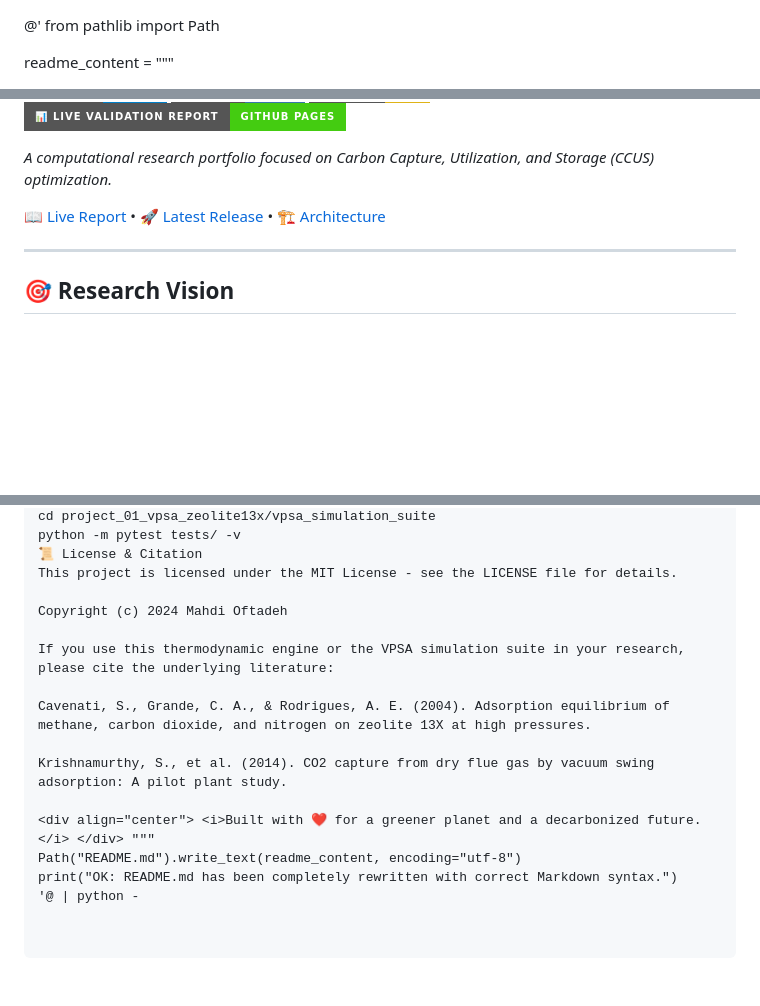
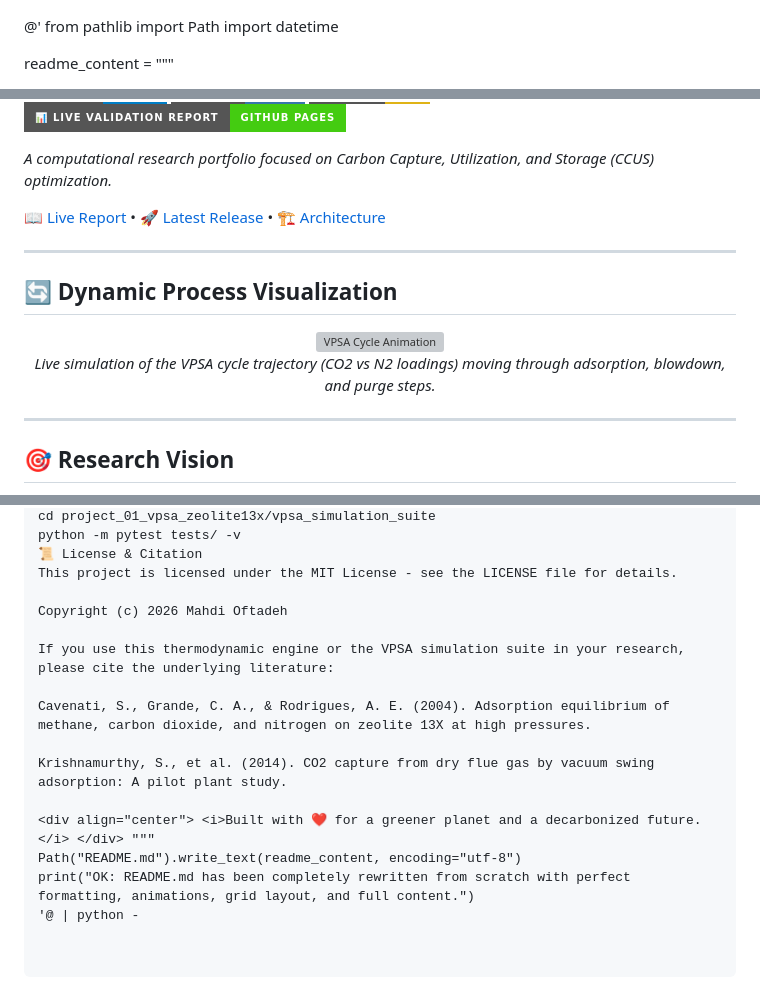
Before and after one commit to MahdiOftadeh/CCUS-Portfolio, a Markdown page: README.md, 3 parts joined by grey strips. Rendered like a GitHub page; badges without logos; blank space fills up the shorter version; grey boxes are pictures that could not be loaded.

```diff
--- a/README.md
+++ b/README.md
@@ -1,5 +1,6 @@
 @'
 from pathlib import Path
+import datetime
 
 readme_content = """<div align="center">
 
@@ -20,6 +23,15 @@ readme_content = """<div align="center">
 
 ---
 
+## 🔄 Dynamic Process Visualization
+
+<div align="center">
+  <img src="project_01_vpsa_zeolite13x/vpsa_simulation_suite/thermodynamics/v0.4.0/v0.4.0_figures/fig14_vpsa_animation.gif" width="65%" style="border-radius: 10px; box-shadow: 0 4px 15px rgba(0,0,0,0.2);" alt="VPSA Cycle Animation">
+  <p><i>Live simulation of the VPSA cycle trajectory (CO2 vs N2 loadings) moving through adsorption, blowdown, and purge steps.</i></p>
+</div>
+
+---
+
 ## 🎯 Research Vision
 
 This repository serves as a centralized hub for advanced computational research in CCUS. The goal is to bridge the gap between classical chemical engineering principles and cutting-edge data-driven methodologies—including **Artificial Intelligence (AI)**, **Large Language Models (LLM)**, **Physics-Informed Machine Learning (PIML)**, and **Bayesian Optimization**—to accelerate the transition to sustainable energy systems.
@@ -132,7 +145,7 @@ python -m pytest tests/ -v
 📜 License & Citation
 This project is licensed under the MIT License - see the LICENSE file for details.
 
-Copyright (c) 2024 Mahdi Oftadeh
+Copyright (c) 2026 Mahdi Oftadeh
 
 If you use this thermodynamic engine or the VPSA simulation suite in your research, please cite the underlying literature:
 
@@ -142,5 +155,5 @@ Krishnamurthy, S., et al. (2014). CO2 capture from dry flue gas by vacuum swing
 
 <div align="center"> <i>Built with ❤️ for a greener planet and a decarbonized future.</i> </div> """
 Path("README.md").write_text(readme_content, encoding="utf-8")
-print("OK: README.md has been completely rewritten with correct Markdown syntax.")
+print("OK: README.md has been completely rewritten from scratch with perfect formatting, animations, grid layout, and full content.")
 '@ | python -
```
Also changed, not shown: other parts of README.md (+12 -9 lines).
